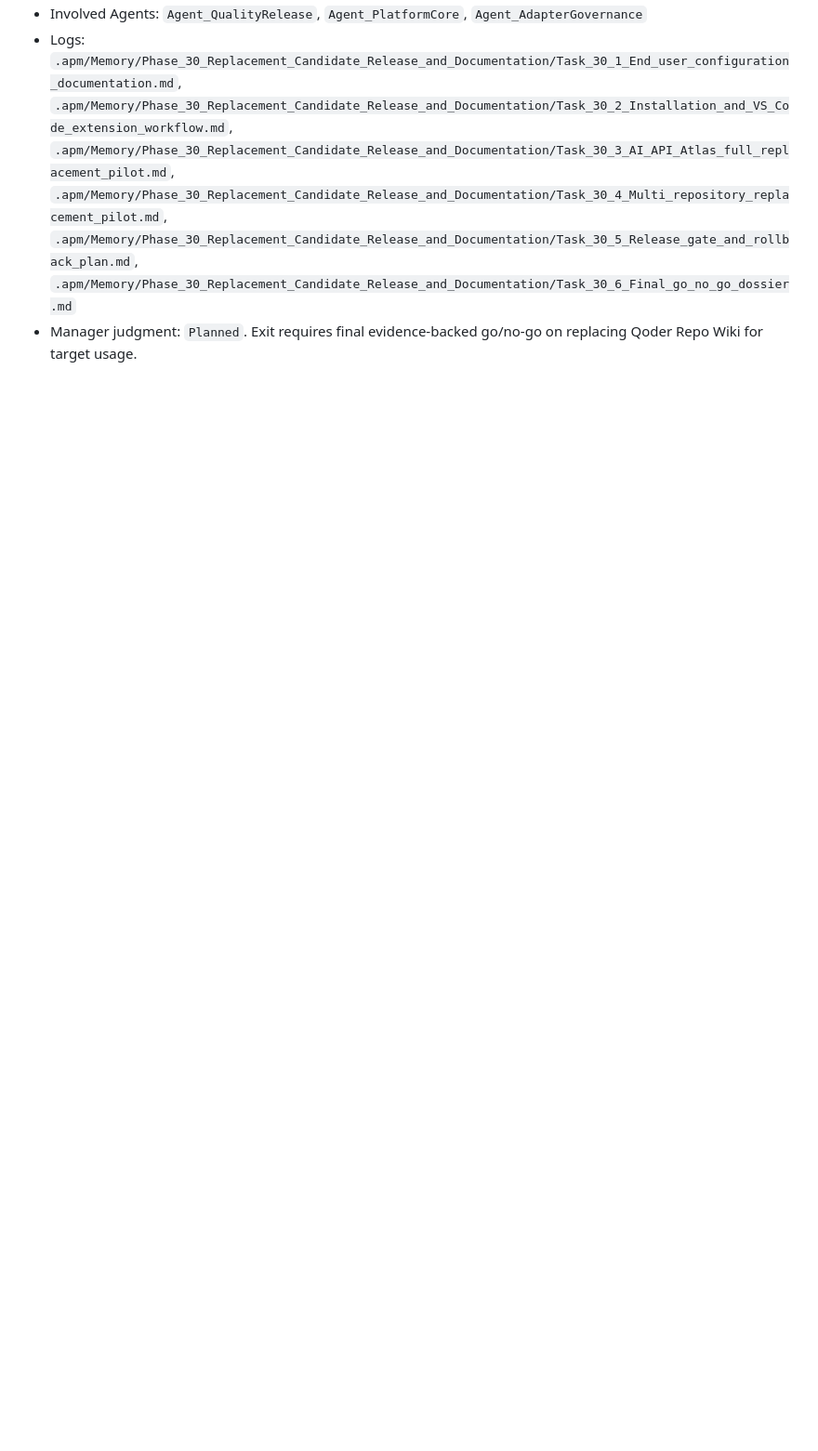
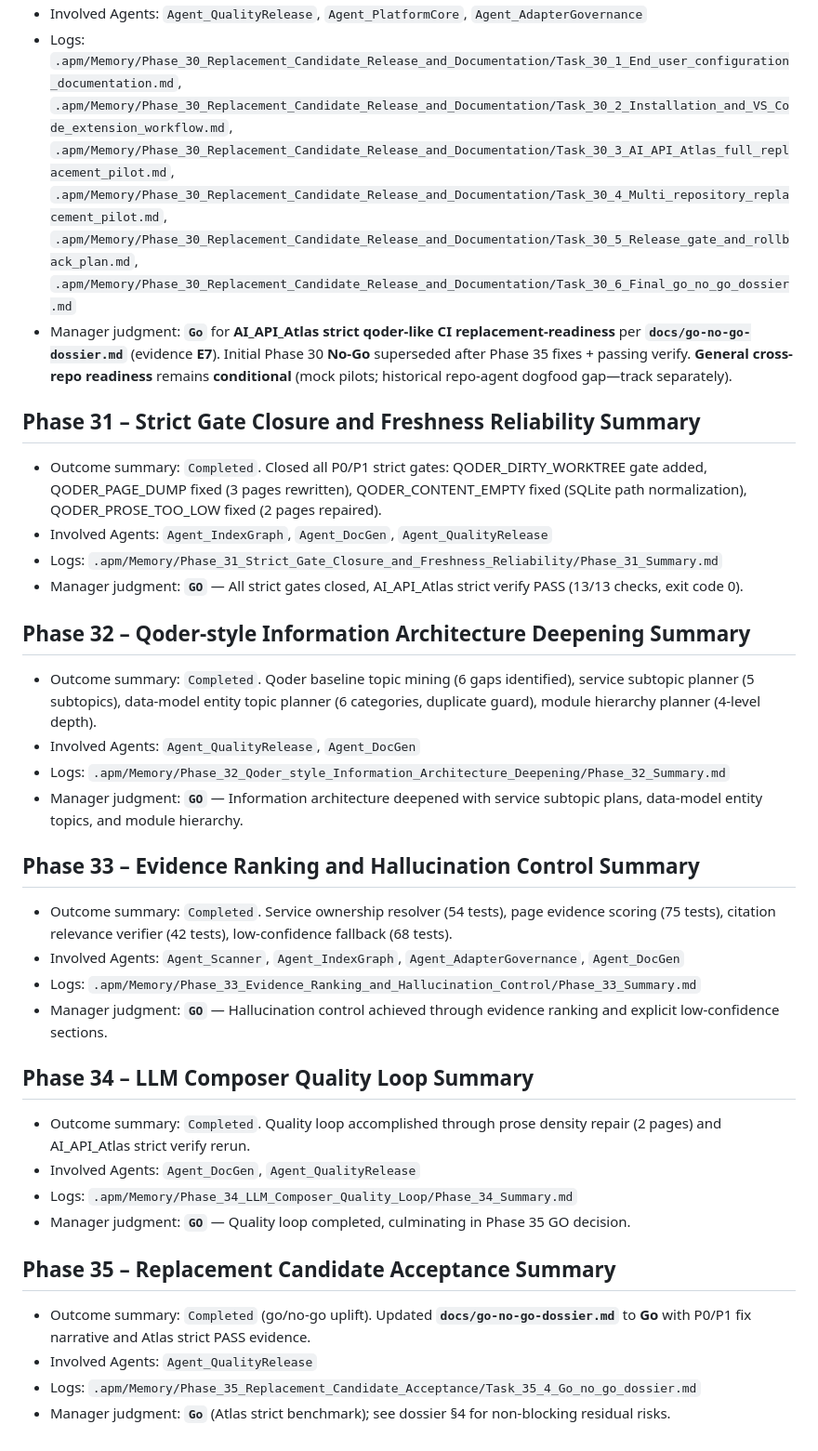
Before and after one commit to bingooyong/repo-wiki-agent, a Markdown page: .apm/Memory/Memory_Root.md, the part around one of its changes. Shown at 93% size. GitHub-like rendering; blank space fills up the shorter version.

Commit message:
Memory Root: Add Phase 28-35 summaries and update phase statuses
- Phase 28: Completed (was Planned)
- Phase 29: Completed (was Planned)
- Phase 31-35: Add full summaries
- All phases now reflect actual execution state

Refs: Memory Root sync

```diff
--- a/.apm/Memory/Memory_Root.md
+++ b/.apm/Memory/Memory_Root.md
@@ -168,3 +168,33 @@
 - Involved Agents: `Agent_QualityRelease`, `Agent_PlatformCore`, `Agent_AdapterGovernance`
 - Logs: `.apm/Memory/Phase_30_Replacement_Candidate_Release_and_Documentation/Task_30_1_End_user_configuration_documentation.md`, `.apm/Memory/Phase_30_Replacement_Candidate_Release_and_Documentation/Task_30_2_Installation_and_VS_Code_extension_workflow.md`, `.apm/Memory/Phase_30_Replacement_Candidate_Release_and_Documentation/Task_30_3_AI_API_Atlas_full_replacement_pilot.md`, `.apm/Memory/Phase_30_Replacement_Candidate_Release_and_Documentation/Task_30_4_Multi_repository_replacement_pilot.md`, `.apm/Memory/Phase_30_Replacement_Candidate_Release_and_Documentation/Task_30_5_Release_gate_and_rollback_plan.md`, `.apm/Memory/Phase_30_Replacement_Candidate_Release_and_Documentation/Task_30_6_Final_go_no_go_dossier.md`
-- Manager judgment: `Planned`. Exit requires final evidence-backed go/no-go on replacing Qoder Repo Wiki for target usage.
+- Manager judgment: **`Go`** for **AI_API_Atlas strict qoder-like CI replacement-readiness** per **`docs/go-no-go-dossier.md`** (evidence **E7**). Initial Phase 30 **No-Go** superseded after Phase 35 fixes + passing verify. **General cross-repo readiness** remains **conditional** (mock pilots; historical repo-agent dogfood gap—track separately).
+
+## Phase 31 – Strict Gate Closure and Freshness Reliability Summary
+- Outcome summary: `Completed`. Closed all P0/P1 strict gates: QODER_DIRTY_WORKTREE gate added, QODER_PAGE_DUMP fixed (3 pages rewritten), QODER_CONTENT_EMPTY fixed (SQLite path normalization), QODER_PROSE_TOO_LOW fixed (2 pages repaired).
+- Involved Agents: `Agent_IndexGraph`, `Agent_DocGen`, `Agent_QualityRelease`
+- Logs: `.apm/Memory/Phase_31_Strict_Gate_Closure_and_Freshness_Reliability/Phase_31_Summary.md`
+- Manager judgment: **`GO`** — All strict gates closed, AI_API_Atlas strict verify PASS (13/13 checks, exit code 0).
+
+## Phase 32 – Qoder-style Information Architecture Deepening Summary
+- Outcome summary: `Completed`. Qoder baseline topic mining (6 gaps identified), service subtopic planner (5 subtopics), data-model entity topic planner (6 categories, duplicate guard), module hierarchy planner (4-level depth).
+- Involved Agents: `Agent_QualityRelease`, `Agent_DocGen`
+- Logs: `.apm/Memory/Phase_32_Qoder_style_Information_Architecture_Deepening/Phase_32_Summary.md`
+- Manager judgment: **`GO`** — Information architecture deepened with service subtopic plans, data-model entity topics, and module hierarchy.
+
+## Phase 33 – Evidence Ranking and Hallucination Control Summary
+- Outcome summary: `Completed`. Service ownership resolver (54 tests), page evidence scoring (75 tests), citation relevance verifier (42 tests), low-confidence fallback (68 tests).
+- Involved Agents: `Agent_Scanner`, `Agent_IndexGraph`, `Agent_AdapterGovernance`, `Agent_DocGen`
+- Logs: `.apm/Memory/Phase_33_Evidence_Ranking_and_Hallucination_Control/Phase_33_Summary.md`
+- Manager judgment: **`GO`** — Hallucination control achieved through evidence ranking and explicit low-confidence sections.
+
+## Phase 34 – LLM Composer Quality Loop Summary
+- Outcome summary: `Completed`. Quality loop accomplished through prose density repair (2 pages) and AI_API_Atlas strict verify rerun.
+- Involved Agents: `Agent_DocGen`, `Agent_QualityRelease`
+- Logs: `.apm/Memory/Phase_34_LLM_Composer_Quality_Loop/Phase_34_Summary.md`
+- Manager judgment: **`GO`** — Quality loop completed, culminating in Phase 35 GO decision.
+
+## Phase 35 – Replacement Candidate Acceptance Summary
+- Outcome summary: `Completed` (go/no-go uplift). Updated **`docs/go-no-go-dossier.md`** to **Go** with P0/P1 fix narrative and Atlas strict PASS evidence.
+- Involved Agents: `Agent_QualityRelease`
+- Logs: `.apm/Memory/Phase_35_Replacement_Candidate_Acceptance/Task_35_4_Go_no_go_dossier.md`
+- Manager judgment: **`Go`** (Atlas strict benchmark); see dossier §4 for non-blocking residual risks.
```
Also changed, not shown: other parts of .apm/Memory/Memory_Root.md (+8 -8 lines).
